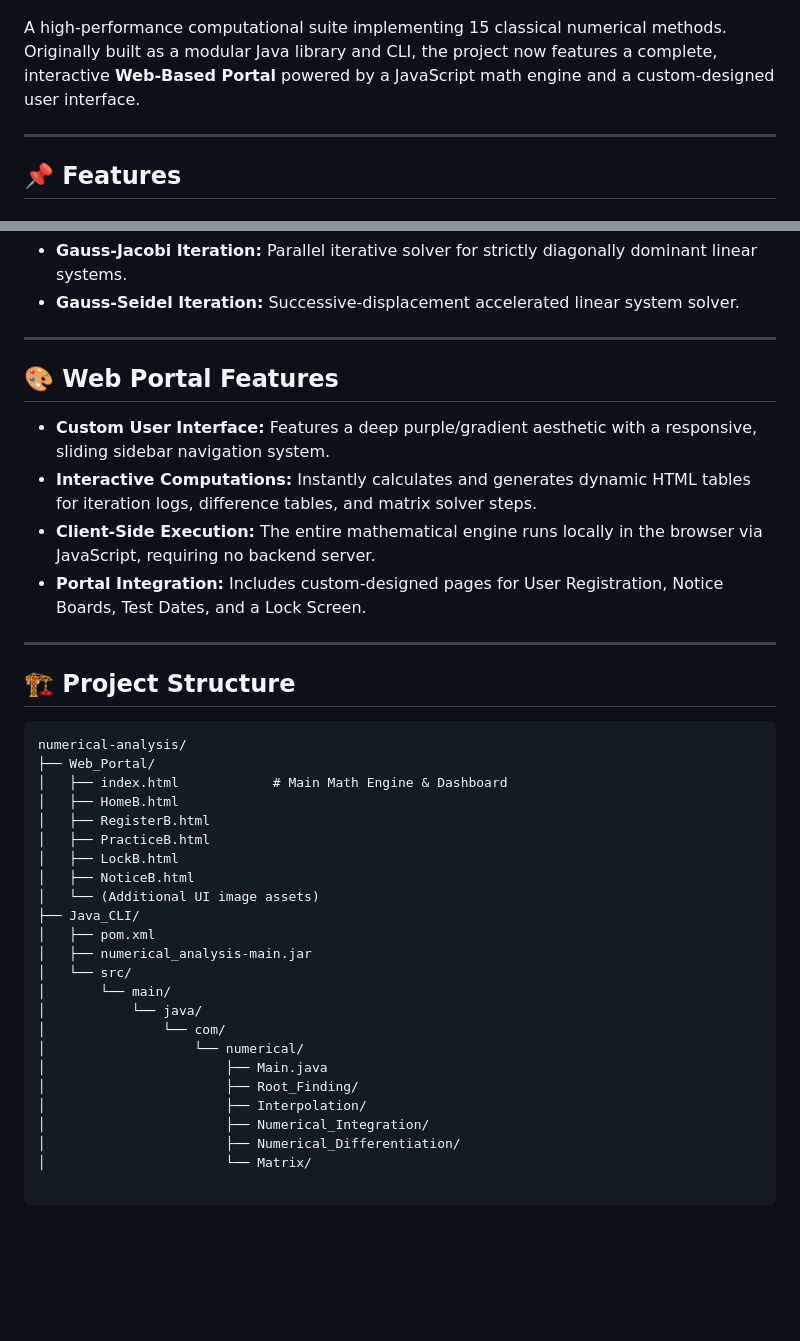
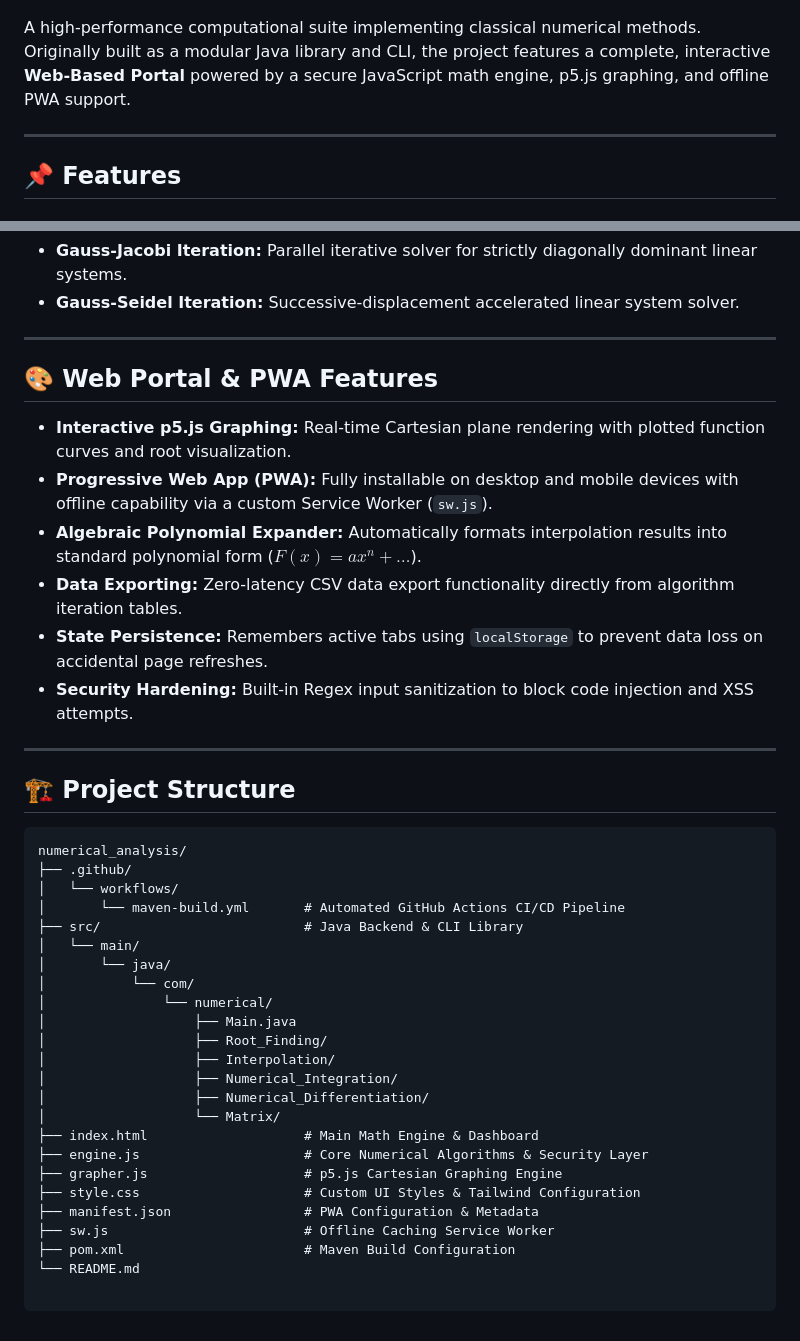
Before and after one commit to adrishmandal27/numerical_analysis, a Markdown page: README.md, 2 parts joined by grey strips. Rendered like a GitHub page; blank space fills up the shorter version.

Commit message:
docs: update README with PWA, graphing, and CI/CD architecture

````diff
--- a/README.md
+++ b/README.md
@@ -4,7 +4,7 @@
 
 ![Numerical Analysis Web Portal Preview](preview.png)
 
-A high-performance computational suite implementing 15 classical numerical methods. Originally built as a modular Java library and CLI, the project now features a complete, interactive **Web-Based Portal** powered by a JavaScript math engine and a custom-designed user interface.
+A high-performance computational suite implementing classical numerical methods. Originally built as a modular Java library and CLI, the project features a complete, interactive **Web-Based Portal** powered by a secure JavaScript math engine, p5.js graphing, and offline PWA support.
 
 ---
 
@@ -36,37 +36,39 @@ A high-performance computational suite implementing 15 classical numerical metho
 
 ---
 
-## 🎨 Web Portal Features
-* **Custom User Interface:** Features a deep purple/gradient aesthetic with a responsive, sliding sidebar navigation system.
-* **Interactive Computations:** Instantly calculates and generates dynamic HTML tables for iteration logs, difference tables, and matrix solver steps.
-* **Client-Side Execution:** The entire mathematical engine runs locally in the browser via JavaScript, requiring no backend server.
-* **Portal Integration:** Includes custom-designed pages for User Registration, Notice Boards, Test Dates, and a Lock Screen.
+## 🎨 Web Portal & PWA Features
+* **Interactive p5.js Graphing:** Real-time Cartesian plane rendering with plotted function curves and root visualization.
+* **Progressive Web App (PWA):** Fully installable on desktop and mobile devices with offline capability via a custom Service Worker (`sw.js`).
+* **Algebraic Polynomial Expander:** Automatically formats interpolation results into standard polynomial form ($F(x) = ax^n + \dots$).
+* **Data Exporting:** Zero-latency CSV data export functionality directly from algorithm iteration tables.
+* **State Persistence:** Remembers active tabs using `localStorage` to prevent data loss on accidental page refreshes.
+* **Security Hardening:** Built-in Regex input sanitization to block code injection and XSS attempts.
 
 ---
 
 ## 🏗 Project Structure
 
 ```text
-numerical-analysis/
-├── Web_Portal/
-│   ├── index.html            # Main Math Engine & Dashboard
-│   ├── HomeB.html
-│   ├── RegisterB.html
-│   ├── PracticeB.html
-│   ├── LockB.html
-│   ├── NoticeB.html
-│   └── (Additional UI image assets)
-├── Java_CLI/
-│   ├── pom.xml
-│   ├── numerical_analysis-main.jar
-│   └── src/
-│       └── main/
-│           └── java/
-│               └── com/
-│                   └── numerical/
-│                       ├── Main.java
-│                       ├── Root_Finding/
-│                       ├── Interpolation/
-│                       ├── Numerical_Integration/
-│                       ├── Numerical_Differentiation/
-│                       └── Matrix/
+numerical_analysis/
+├── .github/
+│   └── workflows/
+│       └── maven-build.yml       # Automated GitHub Actions CI/CD Pipeline
+├── src/                          # Java Backend & CLI Library
+│   └── main/
+│       └── java/
+│           └── com/
+│               └── numerical/
+│                   ├── Main.java
+│                   ├── Root_Finding/
+│                   ├── Interpolation/
+│                   ├── Numerical_Integration/
+│                   ├── Numerical_Differentiation/
+│                   └── Matrix/
+├── index.html                    # Main Math Engine & Dashboard
+├── engine.js                     # Core Numerical Algorithms & Security Layer
+├── grapher.js                    # p5.js Cartesian Graphing Engine
+├── style.css                     # Custom UI Styles & Tailwind Configuration
+├── manifest.json                 # PWA Configuration & Metadata
+├── sw.js                         # Offline Caching Service Worker
+├── pom.xml                       # Maven Build Configuration
+└── README.md
````
